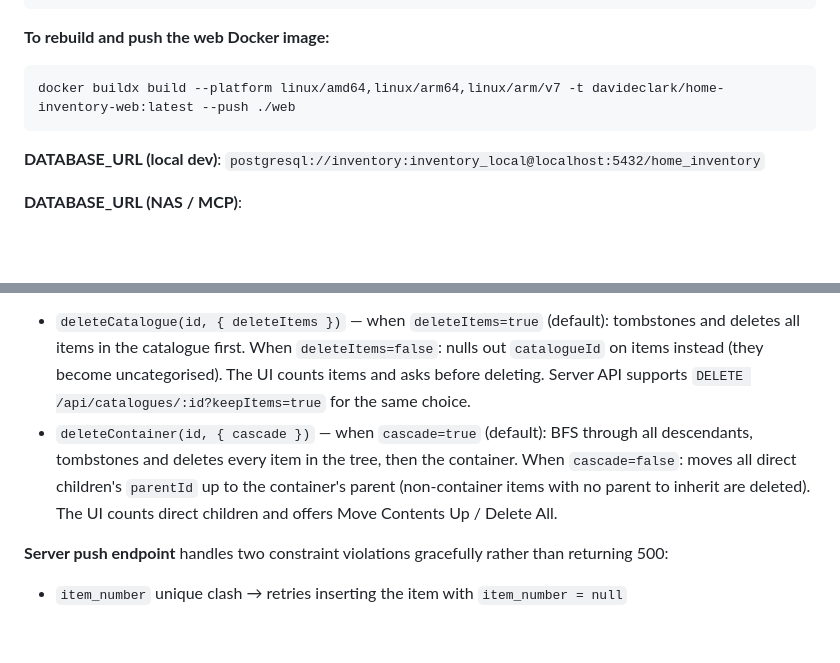
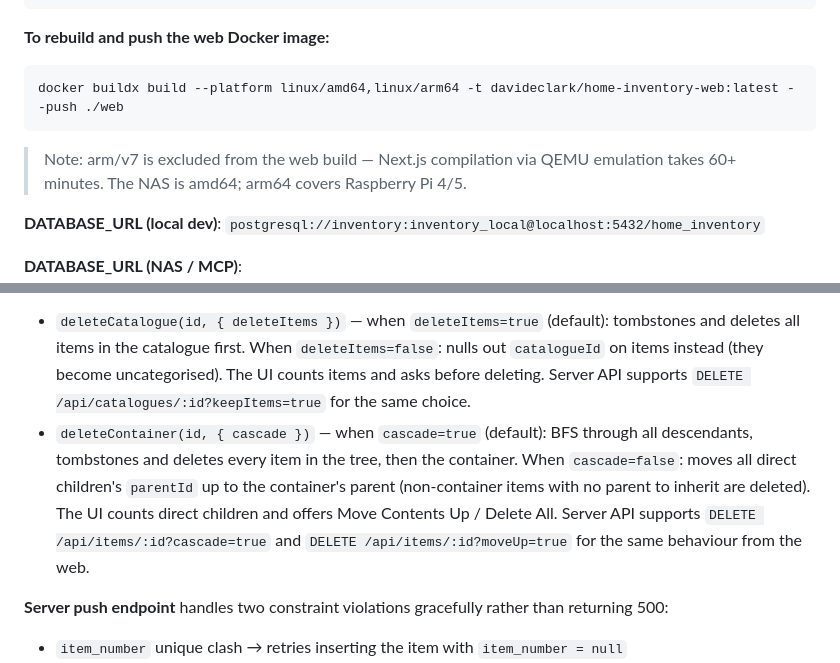
Before and after one commit to davideclark/home-inventory, a Markdown page: CLAUDE.md, 2 parts joined by grey strips. GitHub-like rendering; blank space fills up the shorter version.

Commit message:
Update CLAUDE.md: web build platform note and server item delete options
Co-Authored-By: Claude Sonnet 4.6 <noreply@anthropic.com>

````diff
--- a/CLAUDE.md
+++ b/CLAUDE.md
@@ -76,8 +76,9 @@ API_TOKEN=ClarenceRoad
 
 **To rebuild and push the web Docker image:**
 ```bash
-docker buildx build --platform linux/amd64,linux/arm64,linux/arm/v7 -t davideclark/home-inventory-web:latest --push ./web
+docker buildx build --platform linux/amd64,linux/arm64 -t davideclark/home-inventory-web:latest --push ./web
 ```
+> Note: arm/v7 is excluded from the web build — Next.js compilation via QEMU emulation takes 60+ minutes. The NAS is amd64; arm64 covers Raspberry Pi 4/5.
 
 **DATABASE_URL (local dev)**: `postgresql://inventory:inventory_local@localhost:5432/home_inventory`
 
@@ -239,7 +240,7 @@ All mutable tables carry `device_id`, `last_modified`, and `synced` for offline-
 **Deletes**: always use `deleteItem(id)`, `deleteCatalogue(id, opts)`, or `deleteContainer(id, opts)` from `sync.ts`. These atomically delete the record and create a `sync_tombstone` row with `synced = false`. The tombstone is pushed on the next sync and pulled by other devices, which then delete their local copy. The REST API and MCP server also create tombstones on DELETE so server-side deletes propagate to the phone on the next pull.
 
 - `deleteCatalogue(id, { deleteItems })` — when `deleteItems=true` (default): tombstones and deletes all items in the catalogue first. When `deleteItems=false`: nulls out `catalogueId` on items instead (they become uncategorised). The UI counts items and asks before deleting. Server API supports `DELETE /api/catalogues/:id?keepItems=true` for the same choice.
-- `deleteContainer(id, { cascade })` — when `cascade=true` (default): BFS through all descendants, tombstones and deletes every item in the tree, then the container. When `cascade=false`: moves all direct children's `parentId` up to the container's parent (non-container items with no parent to inherit are deleted). The UI counts direct children and offers Move Contents Up / Delete All.
+- `deleteContainer(id, { cascade })` — when `cascade=true` (default): BFS through all descendants, tombstones and deletes every item in the tree, then the container. When `cascade=false`: moves all direct children's `parentId` up to the container's parent (non-container items with no parent to inherit are deleted). The UI counts direct children and offers Move Contents Up / Delete All. Server API supports `DELETE /api/items/:id?cascade=true` and `DELETE /api/items/:id?moveUp=true` for the same behaviour from the web.
 
 **Server push endpoint** handles two constraint violations gracefully rather than returning 500:
 - `item_number` unique clash → retries inserting the item with `item_number = null`
````
